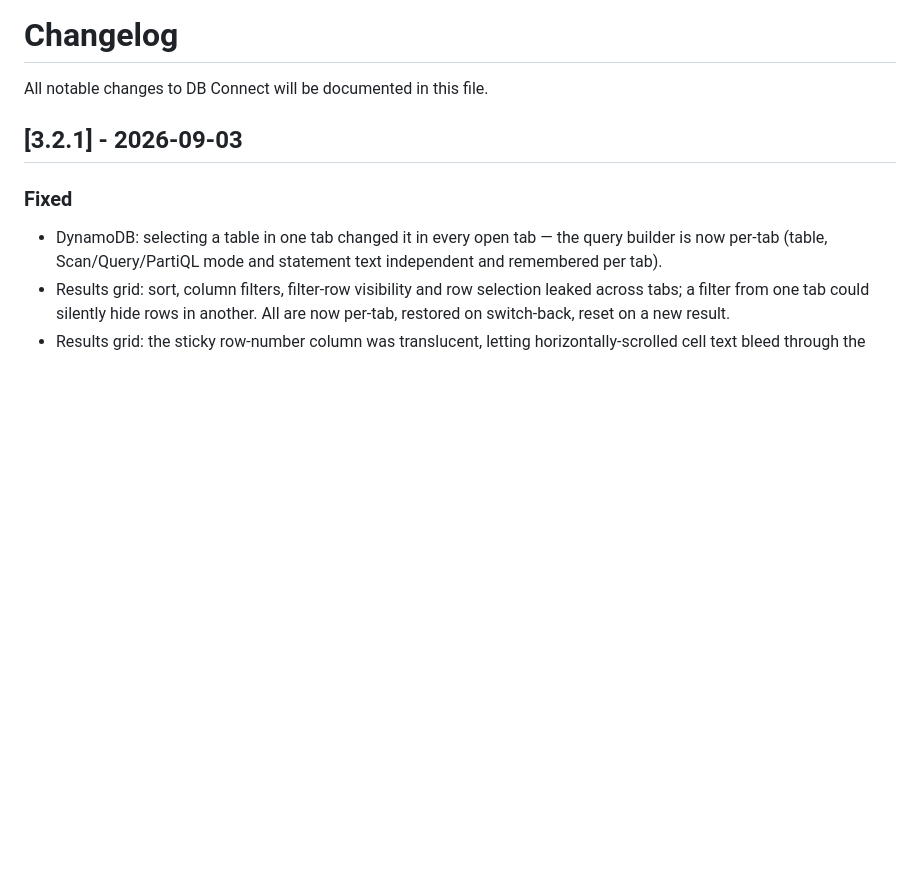
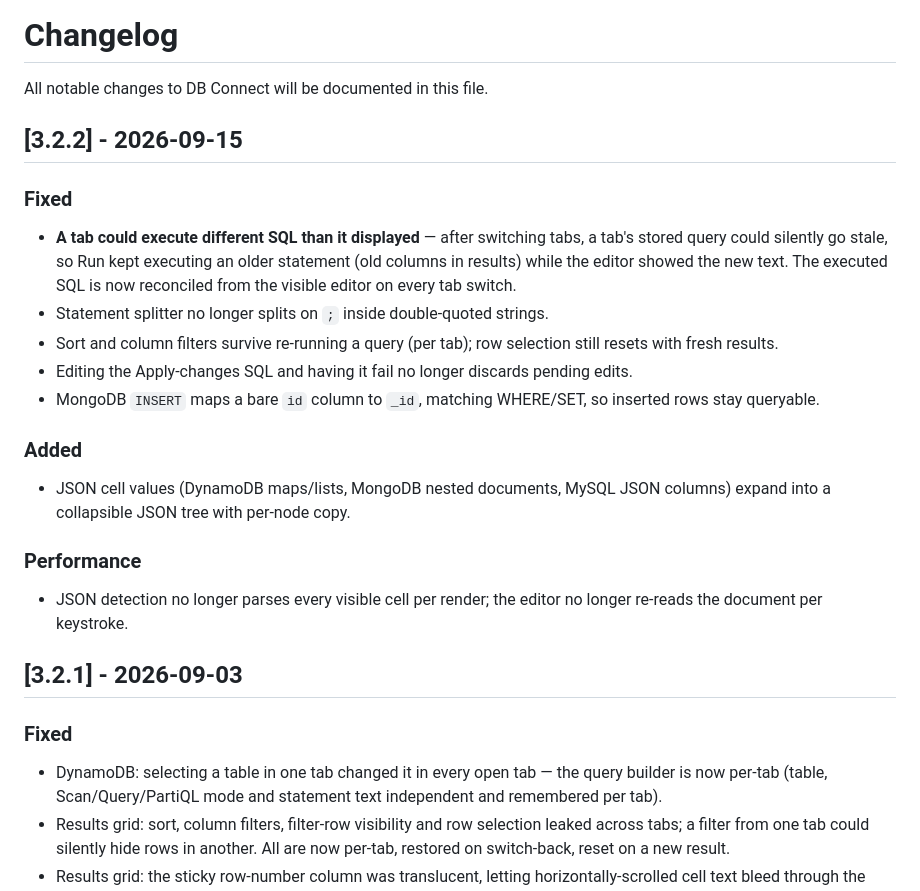
Before and after one commit to shubhesh07/db-connect, a Markdown page: CHANGELOG.md, the part around the change. Rendered like a GitHub page; blank space fills up the shorter version.

Commit message:
docs: v3.2.2 changelog

```diff
--- a/CHANGELOG.md
+++ b/CHANGELOG.md
@@ -1,6 +1,21 @@
 # Changelog
 
 All notable changes to DB Connect will be documented in this file.
+
+## [3.2.2] - 2026-09-15
+
+### Fixed
+- **A tab could execute different SQL than it displayed** — after switching tabs, a tab's stored query could silently go stale, so Run kept executing an older statement (old columns in results) while the editor showed the new text. The executed SQL is now reconciled from the visible editor on every tab switch.
+- Statement splitter no longer splits on `;` inside double-quoted strings.
+- Sort and column filters survive re-running a query (per tab); row selection still resets with fresh results.
+- Editing the Apply-changes SQL and having it fail no longer discards pending edits.
+- MongoDB `INSERT` maps a bare `id` column to `_id`, matching WHERE/SET, so inserted rows stay queryable.
+
+### Added
+- JSON cell values (DynamoDB maps/lists, MongoDB nested documents, MySQL JSON columns) expand into a collapsible JSON tree with per-node copy.
+
+### Performance
+- JSON detection no longer parses every visible cell per render; the editor no longer re-reads the document per keystroke.
 
 ## [3.2.1] - 2026-09-03
 
```
